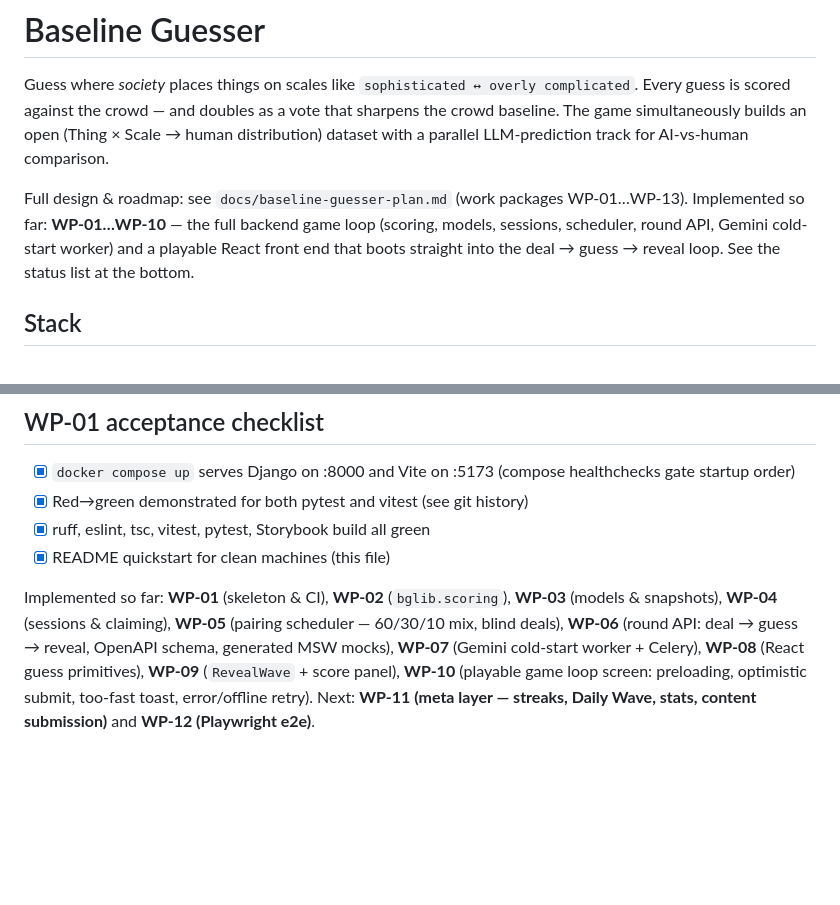
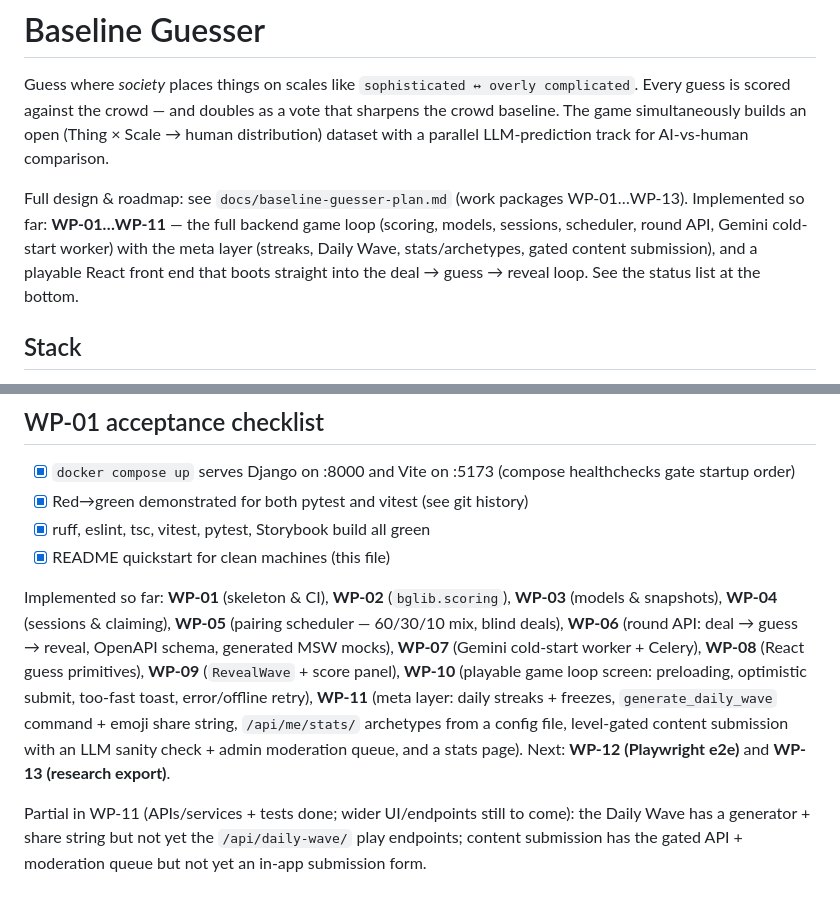
Before and after one commit to pinae/HiveScale, a Markdown page: README.md, 2 parts joined by grey strips. Drawn GitHub-style; blank space fills up the shorter version.

Commit message:
docs: README reflects WP-11 (meta layer), with partial-scope notes
Co-Authored-By: Claude Opus 4.8 <noreply@anthropic.com>
Claude-Session: https://claude.ai/code/session_0112MFwXqXRsQQXVb7GvvG8q

```diff
--- a/README.md
+++ b/README.md
@@ -6,10 +6,11 @@ baseline. The game simultaneously builds an open (Thing × Scale → human distr
 dataset with a parallel LLM-prediction track for AI-vs-human comparison.
 
 Full design & roadmap: see `docs/baseline-guesser-plan.md` (work packages WP-01…WP-13).
-Implemented so far: **WP-01…WP-10** — the full backend game loop (scoring, models,
-sessions, scheduler, round API, Gemini cold-start worker) and a playable React
-front end that boots straight into the deal → guess → reveal loop. See the status
-list at the bottom.
+Implemented so far: **WP-01…WP-11** — the full backend game loop (scoring, models,
+sessions, scheduler, round API, Gemini cold-start worker) with the meta layer
+(streaks, Daily Wave, stats/archetypes, gated content submission), and a playable
+React front end that boots straight into the deal → guess → reveal loop. See the
+status list at the bottom.
 
 ## Stack
 
@@ -184,4 +185,6 @@ docs/       planning document & work packages
 - [x] ruff, eslint, tsc, vitest, pytest, Storybook build all green
 - [x] README quickstart for clean machines (this file)
 
-Implemented so far: **WP-01** (skeleton & CI), **WP-02** (`bglib.scoring`), **WP-03** (models & snapshots), **WP-04** (sessions & claiming), **WP-05** (pairing scheduler — 60/30/10 mix, blind deals), **WP-06** (round API: deal → guess → reveal, OpenAPI schema, generated MSW mocks), **WP-07** (Gemini cold-start worker + Celery), **WP-08** (React guess primitives), **WP-09** (`RevealWave` + score panel), **WP-10** (playable game loop screen: preloading, optimistic submit, too-fast toast, error/offline retry). Next: **WP-11 (meta layer — streaks, Daily Wave, stats, content submission)** and **WP-12 (Playwright e2e)**.
+Implemented so far: **WP-01** (skeleton & CI), **WP-02** (`bglib.scoring`), **WP-03** (models & snapshots), **WP-04** (sessions & claiming), **WP-05** (pairing scheduler — 60/30/10 mix, blind deals), **WP-06** (round API: deal → guess → reveal, OpenAPI schema, generated MSW mocks), **WP-07** (Gemini cold-start worker + Celery), **WP-08** (React guess primitives), **WP-09** (`RevealWave` + score panel), **WP-10** (playable game loop screen: preloading, optimistic submit, too-fast toast, error/offline retry), **WP-11** (meta layer: daily streaks + freezes, `generate_daily_wave` command + emoji share string, `/api/me/stats/` archetypes from a config file, level-gated content submission with an LLM sanity check + admin moderation queue, and a stats page). Next: **WP-12 (Playwright e2e)** and **WP-13 (research export)**.
+
+Partial in WP-11 (APIs/services + tests done; wider UI/endpoints still to come): the Daily Wave has a generator + share string but not yet the `/api/daily-wave/` play endpoints; content submission has the gated API + moderation queue but not yet an in-app submission form.
```
